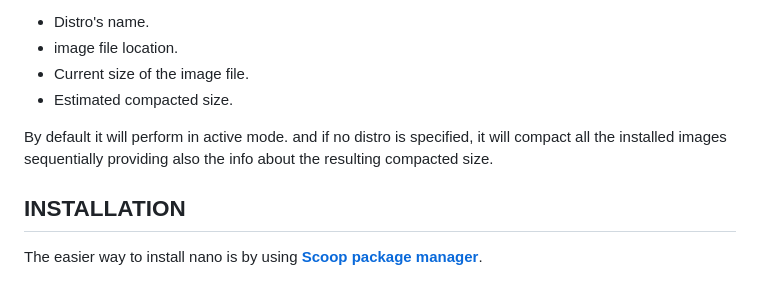
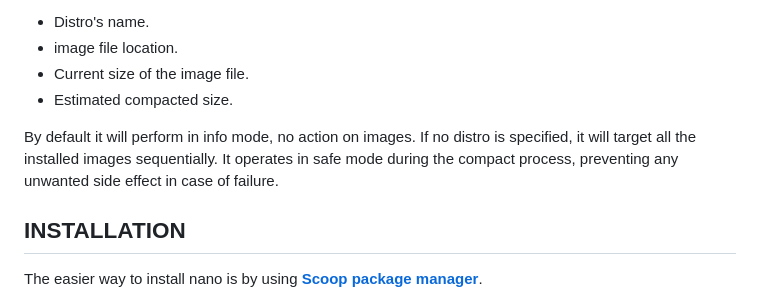
Before and after one commit to okibcn/wslcompact, a Markdown page: README.md, the part around the change. Drawn GitHub-style.

Commit message:
corrected info,

```diff
--- a/README.md
+++ b/README.md
@@ -11,7 +11,7 @@ The Windows Subsystem for Linux (WSL) uses VHDX image files to store the ext4 fi
 - Current size of the image file.
 - Estimated compacted size.
 
-By default it will perform in active mode. and if no distro is specified, it will compact all the installed images sequentially providing also the info about the resulting compacted size.
+By default it will perform in info mode, no action on images. If no distro is specified, it will target all the installed images sequentially. It operates in safe mode during the compact process, preventing any unwanted side effect in case of failure.
 
 
 ## INSTALLATION
```
